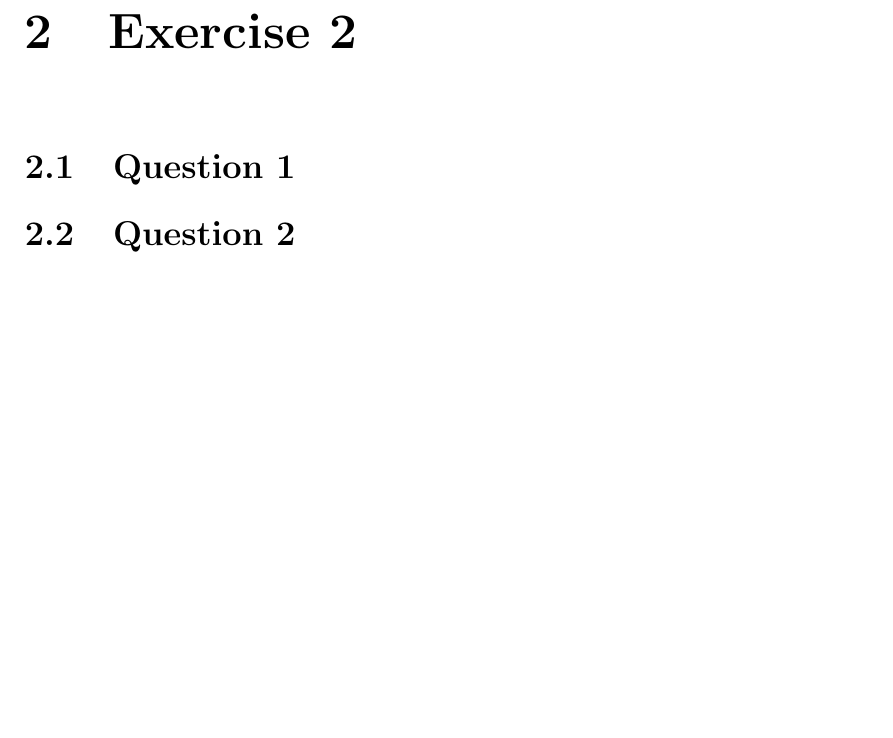
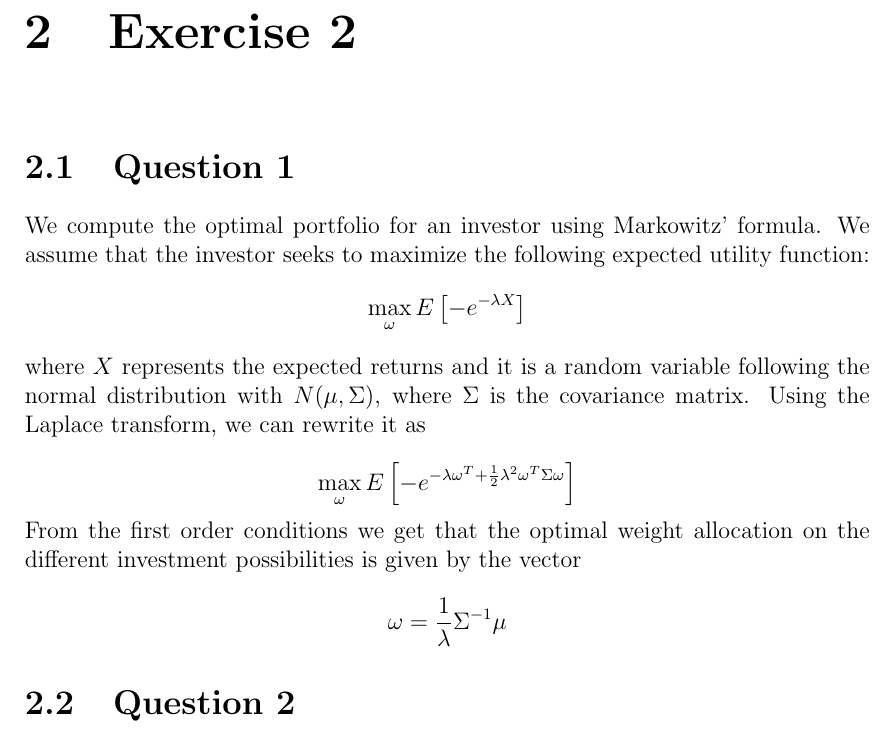
Before and after one commit to nkoennyu/DataScience_Exercises, a LaTeX document (00_Main.tex, which reads 03_Exercise_2.tex): part of page 5 of 5 before the commit and part of page 5 of 6 after it, cut so that both start at the same text, the shorter picture padded with empty space. Compiled offline with pdfLaTeX.

Commit message:
Update 03_Exercise_2.tex
I am not very sure about this one, I have followed the code on the slides, but the weights do not add up to 1.

```diff
--- a/03_Exercise_2.tex
+++ b/03_Exercise_2.tex
@@ -1,5 +1,18 @@
 \chapter{Exercise 2}
 
 \section{Question 1}
+We compute the optimal portfolio for an investor using Markowitz' formula. We assume that the investor seeks to maximize the following expected utility function:
+\begin{equation*}
+\max_\omega E\left[-e^{-\lambda X}\right]
+\end{equation*}
+where $X$ represents the expected returns and it is a random variable following the normal distribution with $N(\mu, \Sigma)$, where $\Sigma$ is the covariance matrix. Using the Laplace transform, we can rewrite it as
+
+\begin{equation*}
+\max_\omega E\left[-e^{{-\lambda \omega^T+}\frac{1}{2}\lambda^2\omega^T\Sigma\omega}\right]
+\end{equation*}
+From the first order conditions we get that the optimal weight allocation on the different investment possibilities is given by the vector
+\begin{equation*}
+\omega = \frac{1}{\lambda}\Sigma^{-1}\mu
+\end{equation*}
 
 \section{Question 2}
```
Also changed, not shown: 03_Exercise_2.tex (15 more changed lines).
